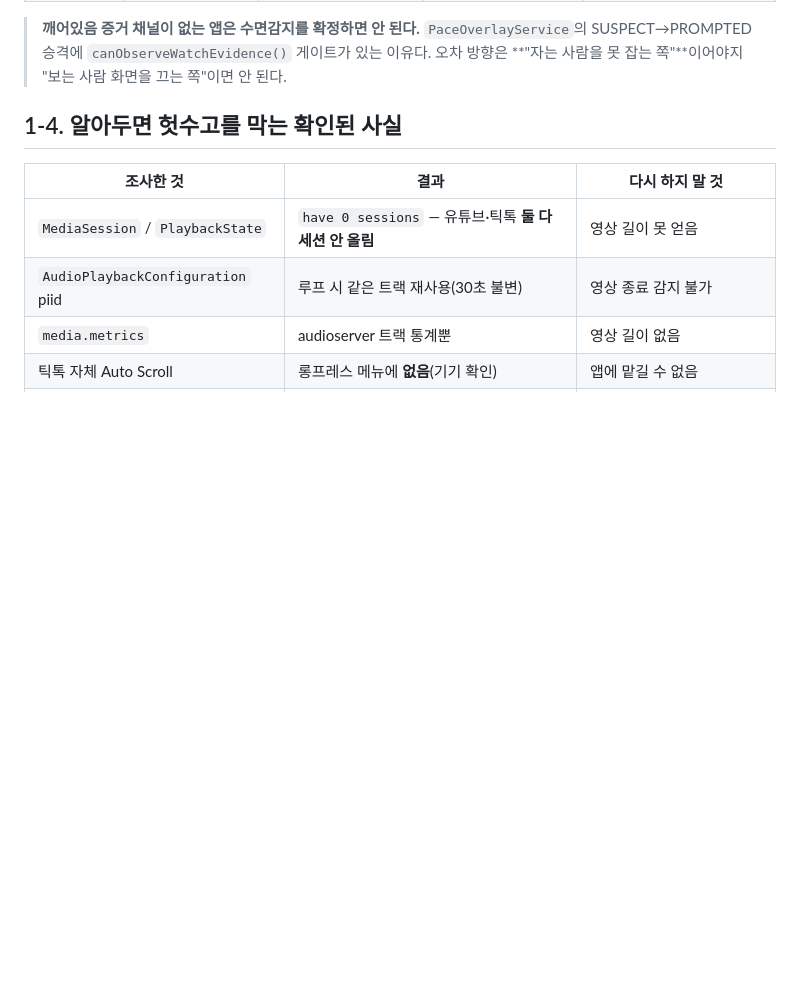
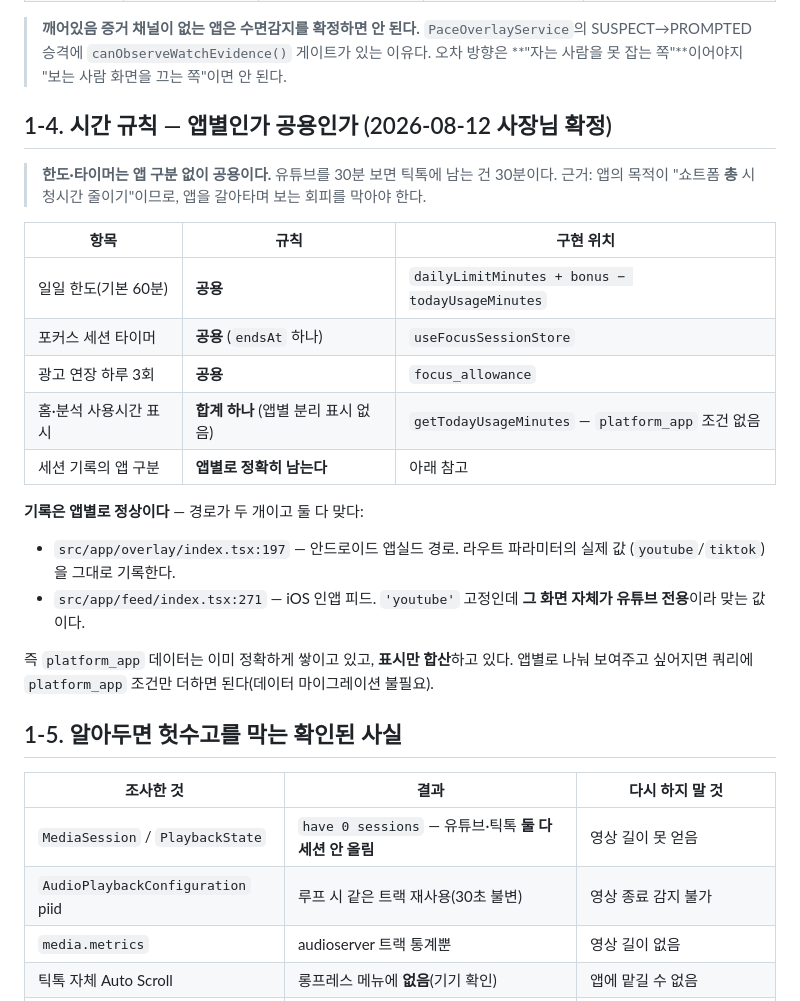
Before and after one commit to eileen0321/PACE, a Markdown page: QA_MATRIX.md, the part around the change. GitHub-like rendering; blank space fills up the shorter version.

Commit message:
docs(qa): 시간 규칙을 확정해 매트릭스에 못박음 — 한도·타이머는 앱 공용
사장님 확인("유튜브 틱톡 각각 사용시간·포커스 시간 기준 안 정했어?") 후 확정:
**한도와 타이머는 앱 구분 없이 공용.** 유튜브를 30분 보면 틱톡에 남는 건 30분이다.
근거는 앱의 목적이 "쇼트폼 총 시청시간 줄이기"라는 것 - 앱을 갈아타며 보는 회피를
막아야 하므로 앱별로 각각 60분을 주면 안 된다.

조사 중 내가 한 번 잘못 짚었고 그대로 남기지 않기 위해 적어둔다:
"DB 기록 경로가 한 곳뿐이고 'youtube' 하드코딩이라 틱톡 기록이 깨진다"고 했는데
**틀렸다.** 경로가 두 개이고 둘 다 맞다:
  - overlay/index.tsx:197  안드로이드 앱실드 - 라우트 파라미터의 실제 값을 기록
  - feed/index.tsx:271     iOS 인앱 피드 - 'youtube' 고정이지만 그 화면 자체가 유튜브 전용
platform_app 데이터는 이미 정확히 쌓이고 있고 표시만 합산한다. 앱별로 나눠 보여줄
필요가 생기면 쿼리에 조건만 추가하면 된다(마이그레이션 불필요).

Co-Authored-By: Claude Opus 5 <noreply@anthropic.com>

```diff
--- a/QA_MATRIX.md
+++ b/QA_MATRIX.md
@@ -77,7 +77,29 @@
 > `PaceOverlayService`의 SUSPECT→PROMPTED 승격에 `canObserveWatchEvidence()` 게이트가 있는
 > 이유다. 오차 방향은 **"자는 사람을 못 잡는 쪽"**이어야지 "보는 사람 화면을 끄는 쪽"이면 안 된다.
 
-## 1-4. 알아두면 헛수고를 막는 확인된 사실
+## 1-4. 시간 규칙 — 앱별인가 공용인가 (2026-08-12 사장님 확정)
+
+> **한도·타이머는 앱 구분 없이 공용이다.** 유튜브를 30분 보면 틱톡에 남는 건 30분이다.
+> 근거: 앱의 목적이 "쇼트폼 **총** 시청시간 줄이기"이므로, 앱을 갈아타며 보는 회피를 막아야 한다.
+
+| 항목 | 규칙 | 구현 위치 |
+|---|---|---|
+| 일일 한도(기본 60분) | **공용** | `dailyLimitMinutes + bonus − todayUsageMinutes` |
+| 포커스 세션 타이머 | **공용** (`endsAt` 하나) | `useFocusSessionStore` |
+| 광고 연장 하루 3회 | **공용** | `focus_allowance` |
+| 홈·분석 사용시간 표시 | **합계 하나** (앱별 분리 표시 없음) | `getTodayUsageMinutes` — `platform_app` 조건 없음 |
+| 세션 기록의 앱 구분 | **앱별로 정확히 남는다** | 아래 참고 |
+
+**기록은 앱별로 정상이다** — 경로가 두 개이고 둘 다 맞다:
+- `src/app/overlay/index.tsx:197` — 안드로이드 앱실드 경로. 라우트 파라미터의 실제 값
+  (`youtube`/`tiktok`)을 그대로 기록한다.
+- `src/app/feed/index.tsx:271` — iOS 인앱 피드. `'youtube'` 고정인데 **그 화면 자체가
+  유튜브 전용**이라 맞는 값이다.
+
+즉 `platform_app` 데이터는 이미 정확하게 쌓이고 있고, **표시만 합산**하고 있다.
+앱별로 나눠 보여주고 싶어지면 쿼리에 `platform_app` 조건만 더하면 된다(데이터 마이그레이션 불필요).
+
+## 1-5. 알아두면 헛수고를 막는 확인된 사실
 
 | 조사한 것 | 결과 | 다시 하지 말 것 |
 |---|---|---|
```
